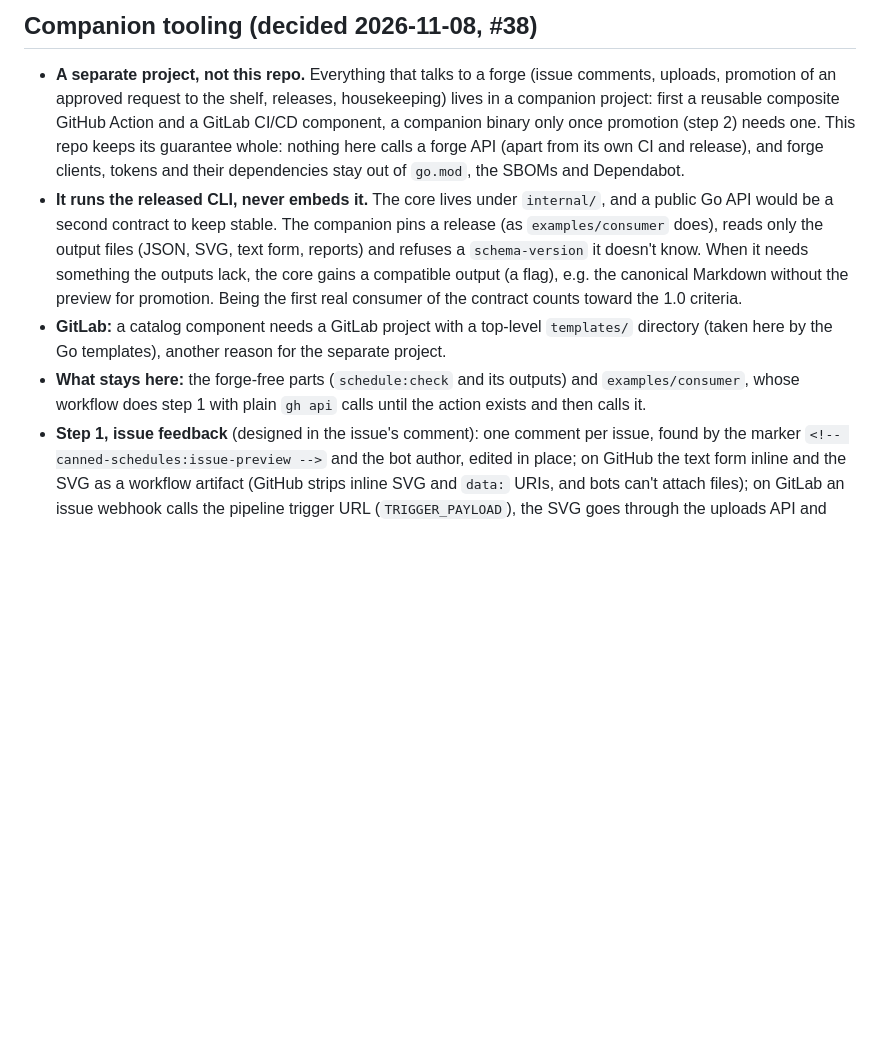
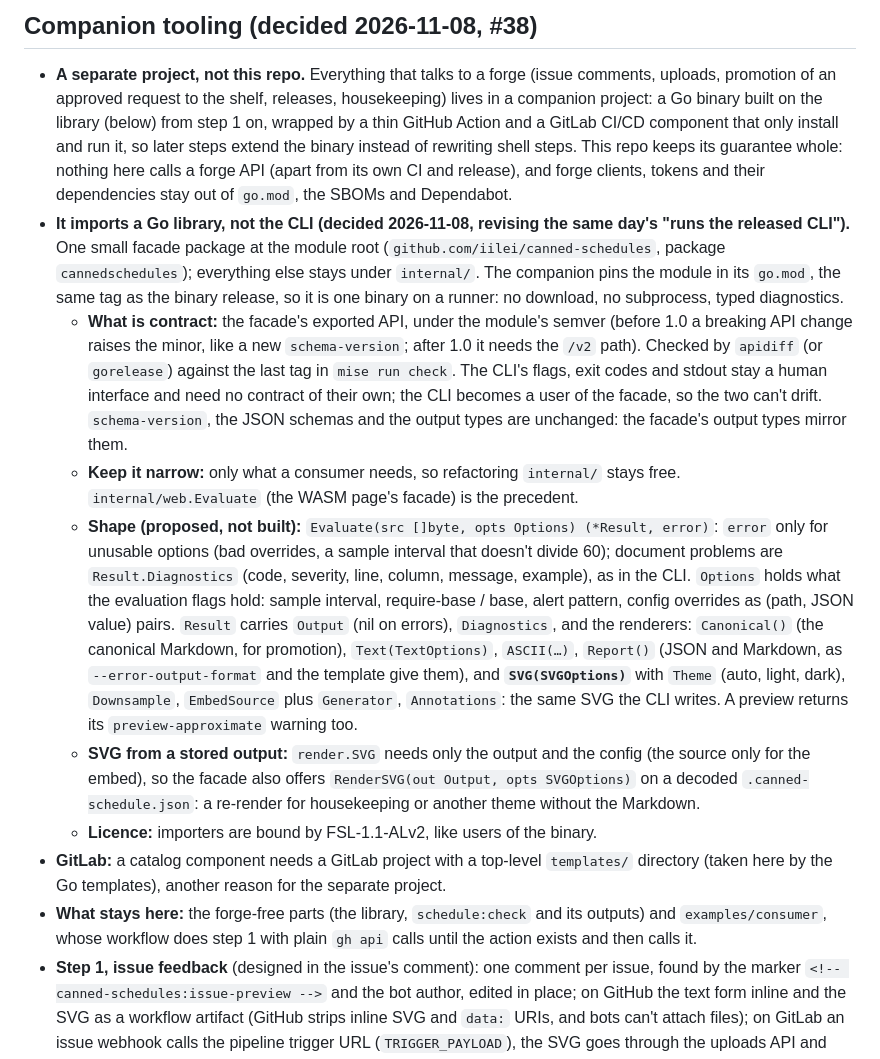
Before and after one commit to iilei/canned-schedules, a Markdown page: CLAUDE.md, the part around the change. Drawn GitHub-style; blank space fills up the shorter version.

Commit message:
docs: companion tooling builds on a Go library facade, with SVG rendering
Revises the decision from #38: the companion imports a narrow public
package instead of running the CLI, is a Go binary from step 1 on, and
the facade's API (checked by apidiff) is the contract.

Co-Authored-By: Claude Opus 5.5 <noreply@anthropic.com>

```diff
--- a/CLAUDE.md
+++ b/CLAUDE.md
@@ -419,19 +419,38 @@ Draft files (validated with `mise exec -- jsonschema validate`): `schema/config.
 ## Companion tooling (decided 2026-11-08, #38)
 
 - **A separate project, not this repo.** Everything that talks to a forge (issue comments, uploads, promotion of an
-  approved request to the shelf, releases, housekeeping) lives in a companion project: first a reusable composite
-  GitHub Action and a GitLab CI/CD component, a companion binary only once promotion (step 2) needs one. This repo
+  approved request to the shelf, releases, housekeeping) lives in a companion project: a Go binary built on the
+  library (below) from step 1 on, wrapped by a thin GitHub Action and a GitLab CI/CD component that only install and
+  run it, so later steps extend the binary instead of rewriting shell steps. This repo
   keeps its guarantee whole: nothing here calls a forge API (apart from its own CI and release), and forge clients,
   tokens and their dependencies stay out of `go.mod`, the SBOMs and Dependabot.
-- **It runs the released CLI, never embeds it.** The core lives under `internal/`, and a public Go API would be a
-  second contract to keep stable. The companion pins a release (as `examples/consumer` does), reads only the output
-  files (JSON, SVG, text form, reports) and refuses a `schema-version` it doesn't know. When it needs something the
-  outputs lack, the core gains a compatible output (a flag), e.g. the canonical Markdown without the preview for
-  promotion. Being the first real consumer of the contract counts toward the 1.0 criteria.
+- **It imports a Go library, not the CLI (decided 2026-11-08, revising the same day's "runs the released CLI").** One
+  small facade package at the module root (`github.com/iilei/canned-schedules`, package `cannedschedules`); everything
+  else stays under `internal/`. The companion pins the module in its `go.mod`, the same tag as the binary release, so
+  it is one binary on a runner: no download, no subprocess, typed diagnostics.
+  - **What is contract:** the facade's exported API, under the module's semver (before 1.0 a breaking API change raises
+    the minor, like a new `schema-version`; after 1.0 it needs the `/v2` path). Checked by `apidiff` (or `gorelease`)
+    against the last tag in `mise run check`. The CLI's flags, exit codes and stdout stay a human interface and need
+    no contract of their own; the CLI becomes a user of the facade, so the two can't drift. `schema-version`, the
+    JSON schemas and the output types are unchanged: the facade's output types mirror them.
+  - **Keep it narrow:** only what a consumer needs, so refactoring `internal/` stays free. `internal/web.Evaluate`
+    (the WASM page's facade) is the precedent.
+  - **Shape (proposed, not built):** `Evaluate(src []byte, opts Options) (*Result, error)`: `error` only for unusable
+    options (bad overrides, a sample interval that doesn't divide 60); document problems are `Result.Diagnostics`
+    (code, severity, line, column, message, example), as in the CLI. `Options` holds what the evaluation flags hold:
+    sample interval, require-base / base, alert pattern, config overrides as (path, JSON value) pairs. `Result`
+    carries `Output` (nil on errors), `Diagnostics`, and the renderers: `Canonical()` (the canonical Markdown, for
+    promotion), `Text(TextOptions)`, `ASCII(…)`, `Report()` (JSON and Markdown, as `--error-output-format` and the
+    template give them), and **`SVG(SVGOptions)`** with `Theme` (auto, light, dark), `Downsample`, `EmbedSource` plus
+    `Generator`, `Annotations`: the same SVG the CLI writes. A preview returns its `preview-approximate` warning too.
+  - **SVG from a stored output:** `render.SVG` needs only the output and the config (the source only for the embed),
+    so the facade also offers `RenderSVG(out Output, opts SVGOptions)` on a decoded `.canned-schedule.json`: a
+    re-render for housekeeping or another theme without the Markdown.
+  - **Licence:** importers are bound by FSL-1.1-ALv2, like users of the binary.
 - **GitLab:** a catalog component needs a GitLab project with a top-level `templates/` directory (taken here by the
   Go templates), another reason for the separate project.
-- **What stays here:** the forge-free parts (`schedule:check` and its outputs) and `examples/consumer`, whose
-  workflow does step 1 with plain `gh api` calls until the action exists and then calls it.
+- **What stays here:** the forge-free parts (the library, `schedule:check` and its outputs) and `examples/consumer`,
+  whose workflow does step 1 with plain `gh api` calls until the action exists and then calls it.
 - **Step 1, issue feedback** (designed in the issue's comment): one comment per issue, found by the marker
   `<!-- canned-schedules:issue-preview -->` and the bot author, edited in place; on GitHub the text form inline and
   the SVG as a workflow artifact (GitHub strips inline SVG and `data:` URIs, and bots can't attach files); on GitLab
```
